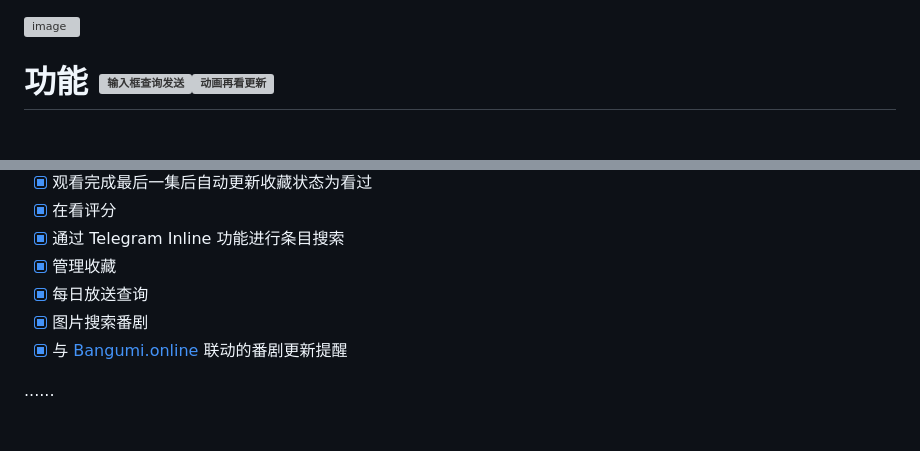
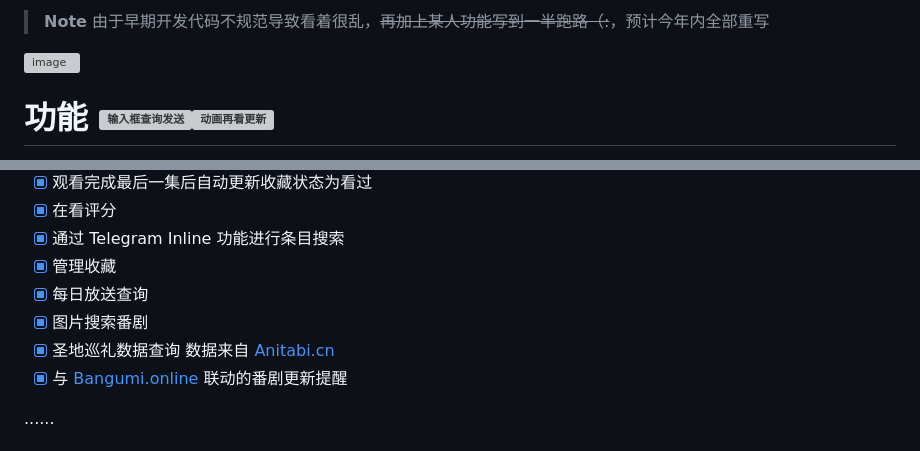
Before and after one commit to Ukenn2112/BangumiTelegramBot, a Markdown page: README.md, 2 parts joined by grey strips. GitHub-like rendering; grey boxes are pictures that could not be loaded.

```diff
--- a/README.md
+++ b/README.md
@@ -1,3 +1,6 @@
+> **Note**
+> 由于早期开发代码不规范导致看着很乱，~~再加上某人功能写到一半跑路（:~~，预计今年内全部重写
+
 [![image](https://cdn.jsdelivr.net/gh/Ukenn2112/image/BangumiTelegramBot.png)](https://github.com/Ukenn2112/BangumiTelegramBot/)
 
 
@@ -14,6 +17,7 @@
 - [x] 管理收藏
 - [x] 每日放送查询
 - [x] 图片搜索番剧
+- [x] 圣地巡礼数据查询 数据来自 [Anitabi.cn](https://anitabi.cn/)
 - [x] 与 [Bangumi.online](https://bangumi.online/) 联动的番剧更新提醒
 
 ......
```
